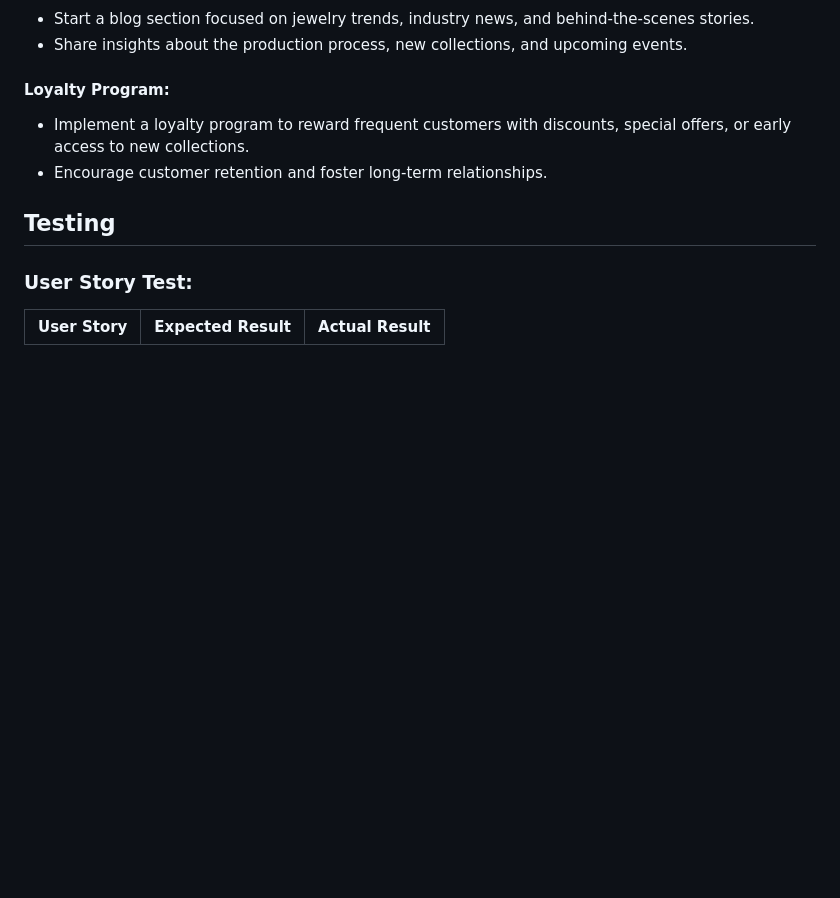
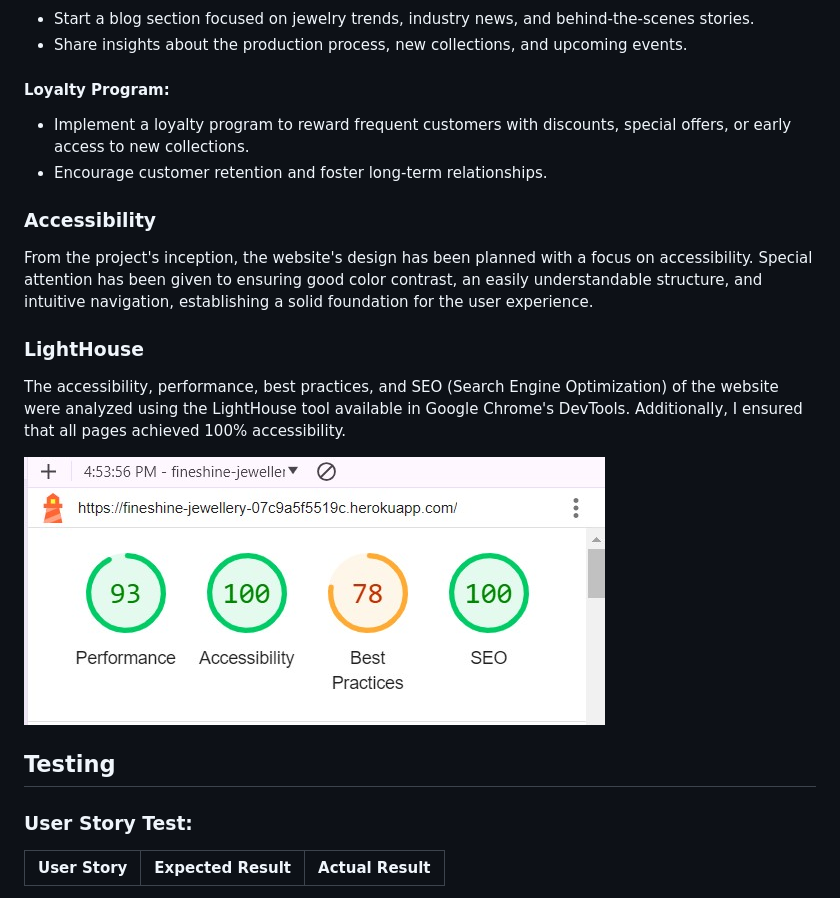
Before and after one commit to BrunaRihl/FineShine-Jewellery, a Markdown page: README.md, the part around the change printed below. Drawn GitHub-style; pictures changed too: media/docs/lighthouse1.jpg (added); blank space fills up the shorter version.

```diff
--- a/README.md
+++ b/README.md
@@ -696,6 +696,16 @@ A custom 404 error page was developed to properly handle situations where users
    - Implement a loyalty program to reward frequent customers with discounts, special offers, or early access to new collections.
    - Encourage customer retention and foster long-term relationships.
 
+### Accessibility
+
+From the project's inception, the website's design has been planned with a focus on accessibility. Special attention has been given to ensuring good color contrast, an easily understandable structure, and intuitive navigation, establishing a solid foundation for the user experience.
+
+### LightHouse
+
+The accessibility, performance, best practices, and SEO (Search Engine Optimization) of the website were analyzed using the LightHouse tool available in Google Chrome's DevTools. Additionally, I ensured that all pages achieved 100% accessibility.
+
+![Fineshine Lighthouse](/media/docs/lighthouse1.jpg)
+
 ## Testing
 
 ### User Story Test:
```
Also changed, not shown: other parts of README.md (+2 -2 lines), media/docs/css-check.jpg (added), media/docs/html-check.jpg (added).
